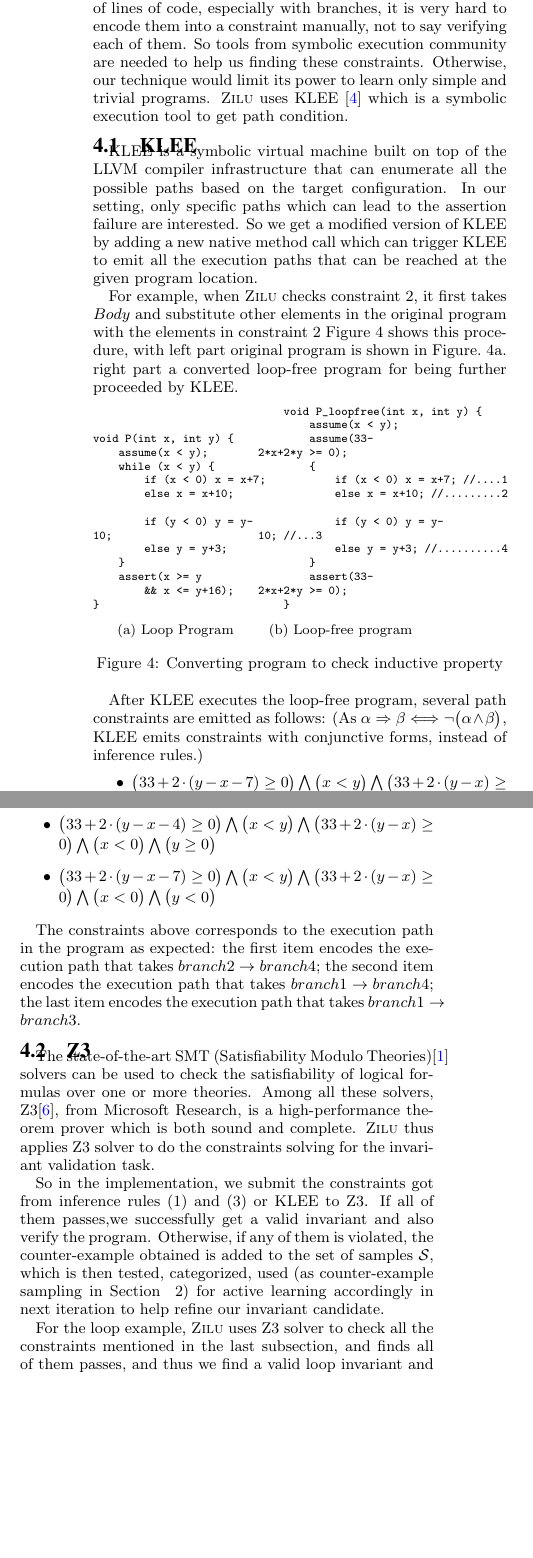
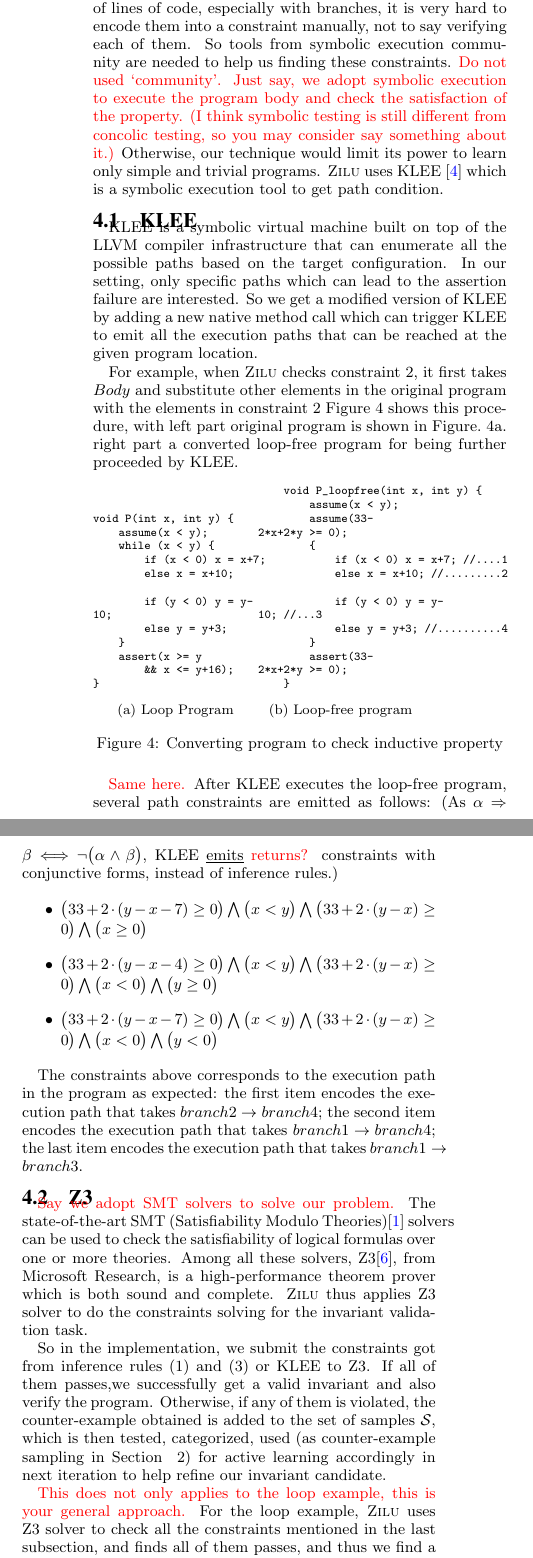
Before and after one commit to IIFrm/Invariant-Generation, a LaTeX paper (paper.tex, which reads verification.tex): two parts of the columns of page 7 of 9, joined at a grey line, cut so that both start at the same text, the shorter picture padded with empty space. Compiled offline with pdfLaTeX.

Commit message:
comments for verification

```diff
--- a/verification.tex
+++ b/verification.tex
@@ -37,6 +38,11 @@ When the $Body$ contains numbers of lines of code, especially with branches,
 it is very hard to encode them into a constraint manually,
 not to say verifying each of them.
 So tools from symbolic execution community are needed to help us finding these constraints.
+\LL{Do not used `community'.
+Just say, we adopt symbolic execution to execute the program body
+and check the satisfaction of the property.
+(I think symbolic testing is still different from concolic testing,
+so you may consider say something about it.)}
 Otherwise, our technique would limit its power to learn only simple and trivial programs.
 $\textsc{Zilu}$ uses KLEE~\cite{cadar2008klee} which is a symbolic execution tool to get path condition.
 %and Z3 solver as a representative to verify the learned predicate.
@@ -111,10 +116,11 @@ void P(int x, int y) {
 \label{fig:klee:program}
 \end{figure}
 
+\LL{Same here.}
 After KLEE executes the loop-free program,
 several path constraints are emitted as follows:
 (As $\alpha \Rightarrow \beta \Longleftrightarrow \neg \big(\alpha \wedge \beta\big)$,
-KLEE emits constraints with conjunctive forms, instead of inference rules.)
+KLEE \underline{emits} \LL{returns?} constraints with conjunctive forms, instead of inference rules.)
 
 \begin{itemize}
 \item $\big(33+2\cdot(y-x-7)\ge0\big) \bigwedge \big(x<y\big) \bigwedge \big(33+2\cdot(y-x)\ge0\big) \bigwedge \big(x\ge0\big)$
@@ -132,6 +138,8 @@ the last item encodes the execution path that takes $branch1 \to branch3$.
 
 \subsection{Z3}
 \label{subsec:z3}
+
+\LL{Say we adopt SMT solvers to solve our problem.}
 The state-of-the-art SMT (Satisfiability Modulo Theories)\cite{barrett2009satisfiability}  solvers can be used to
 check the satisfiability of logical formulas over one or more theories.
 Among all these solvers, Z3\cite{de2008z3}, from Microsoft Research, is a high-performance theorem prover which is both sound and complete.
@@ -145,6 +153,7 @@ which is then tested, categorized, used (as counter-example sampling in Section
 in next iteration to help refine our invariant candidate.
 
 %For example, if an invariant candidate $\mathcal{C} = \{33-2*x+2*y >= 0\}$
+\LL{This does not only applies to the loop example, this is your general approach.}
 For the loop example, $\textsc{Zilu}$ uses Z3 solver to check all the constraints mentioned in the last subsection,
 and finds all of them passes, and thus we find a valid loop invariant and have proved the correctness of the loop program.
 
```
Also changed, not shown: verification.tex (8 more changed lines).
